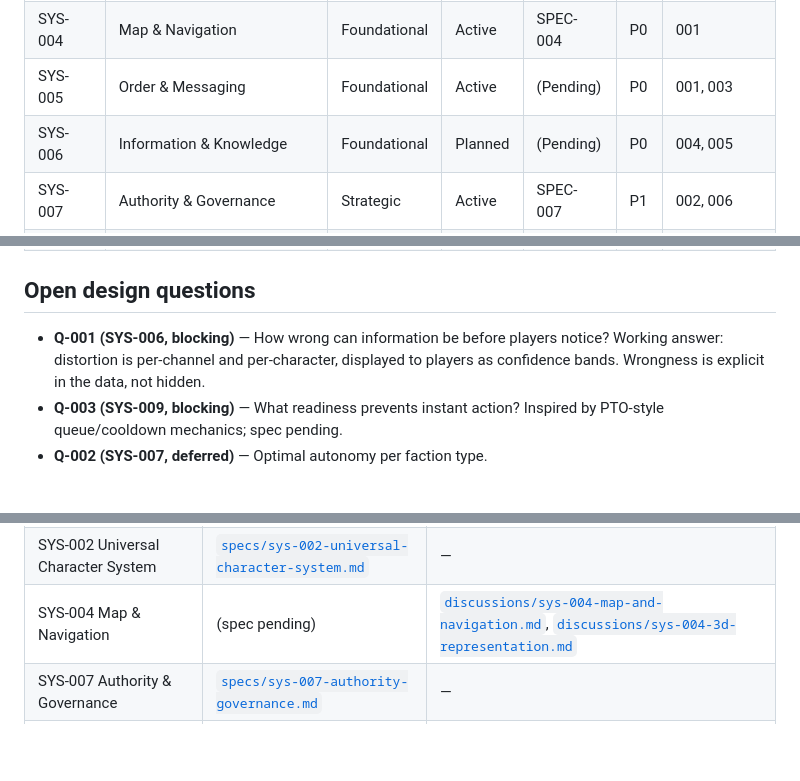
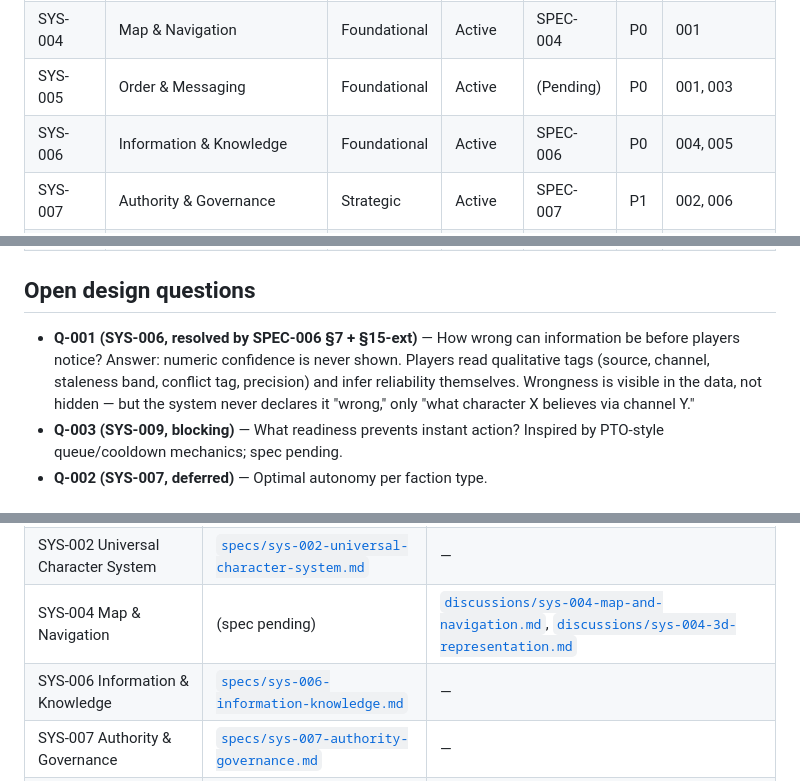
Before and after one commit to alecward-coder/battletech, a Markdown page: docs/architecture.md, 3 parts joined by grey strips. Drawn GitHub-style; blank space fills up the shorter version.

```diff
--- a/docs/architecture.md
+++ b/docs/architecture.md
@@ -32,7 +32,7 @@ The simulation is constrained by six non-negotiable design pillars:
 | SYS-003 | ComStar Meta-Faction | Foundational | Active | SPEC-003 | P0 | 001, 002 |
 | SYS-004 | Map & Navigation | Foundational | Active | SPEC-004 | P0 | 001 |
 | SYS-005 | Order & Messaging | Foundational | Active | (Pending) | P0 | 001, 003 |
-| SYS-006 | Information & Knowledge | Foundational | Planned | (Pending) | P0 | 004, 005 |
+| SYS-006 | Information & Knowledge | Foundational | Active | SPEC-006 | P0 | 004, 005 |
 | SYS-007 | Authority & Governance | Strategic | Active | SPEC-007 | P1 | 002, 006 |
 | SYS-008 | Legitimacy & Reputation | Strategic | Planned | — | P1 | 003, 006 |
 | SYS-009 | Logistics & Readiness | Strategic | Planned | — | P1 | 004, 005 |
@@ -42,9 +42,12 @@ The simulation is constrained by six non-negotiable design pillars:
 
 ## Open design questions
 
-- **Q-001 (SYS-006, blocking)** — How wrong can information be before players
-  notice? Working answer: distortion is per-channel and per-character, displayed
-  to players as confidence bands. Wrongness is explicit in the data, not hidden.
+- **Q-001 (SYS-006, resolved by SPEC-006 §7 + §15-ext)** — How wrong can
+  information be before players notice? Answer: numeric confidence is never
+  shown. Players read qualitative tags (source, channel, staleness band,
+  conflict tag, precision) and infer reliability themselves. Wrongness is
+  visible in the data, not hidden — but the system never declares it
+  "wrong," only "what character X believes via channel Y."
 - **Q-003 (SYS-009, blocking)** — What readiness prevents instant action?
   Inspired by PTO-style queue/cooldown mechanics; spec pending.
 - **Q-002 (SYS-007, deferred)** — Optimal autonomy per faction type.
@@ -91,6 +94,7 @@ flowchart LR
 | SYS-001 Time & Simulation Clock | [`specs/sys-001-time-simulation-clock.md`](specs/sys-001-time-simulation-clock.md) | — |
 | SYS-002 Universal Character System | [`specs/sys-002-universal-character-system.md`](specs/sys-002-universal-character-system.md) | — |
 | SYS-004 Map & Navigation | (spec pending) | [`discussions/sys-004-map-and-navigation.md`](discussions/sys-004-map-and-navigation.md), [`discussions/sys-004-3d-representation.md`](discussions/sys-004-3d-representation.md) |
+| SYS-006 Information & Knowledge | [`specs/sys-006-information-knowledge.md`](specs/sys-006-information-knowledge.md) | — |
 | SYS-007 Authority & Governance | [`specs/sys-007-authority-governance.md`](specs/sys-007-authority-governance.md) | — |
 | SYS-011 Combat Resolution | (spec pending) | [`discussions/sys-011-combat-real-time-no-graphics.md`](discussions/sys-011-combat-real-time-no-graphics.md) |
 | SYS-012 Character Behavior & Cognition | [`specs/sys-012-character-behavior-cognition.md`](specs/sys-012-character-behavior-cognition.md) | — |
```
Also changed, not shown: docs/specs/sys-006-information-knowledge.md (added, +314 -0 lines).
